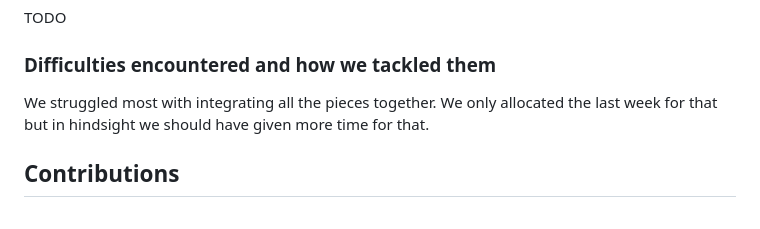
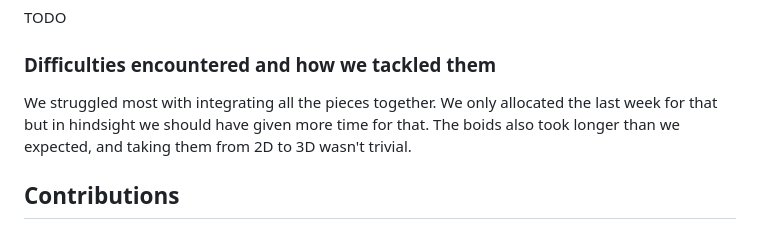
Before and after one commit to Laggrif/cs-341-project, a Markdown page: final-report/final.md, the part around the change. Drawn GitHub-style.

Commit message:
difficulties encountered

```diff
--- a/final-report/final.md
+++ b/final-report/final.md
@@ -134,7 +134,7 @@ TODO
 
 ### Difficulties encountered and how we tackled them
 
-We struggled most with integrating all the pieces together. We only allocated the last week for that but in hindsight we should have given more time for that.
+We struggled most with integrating all the pieces together. We only allocated the last week for that but in hindsight we should have given more time for that. The boids also took longer than we expected, and taking them from 2D to 3D wasn't trivial.
 
 
 ## Contributions
```
